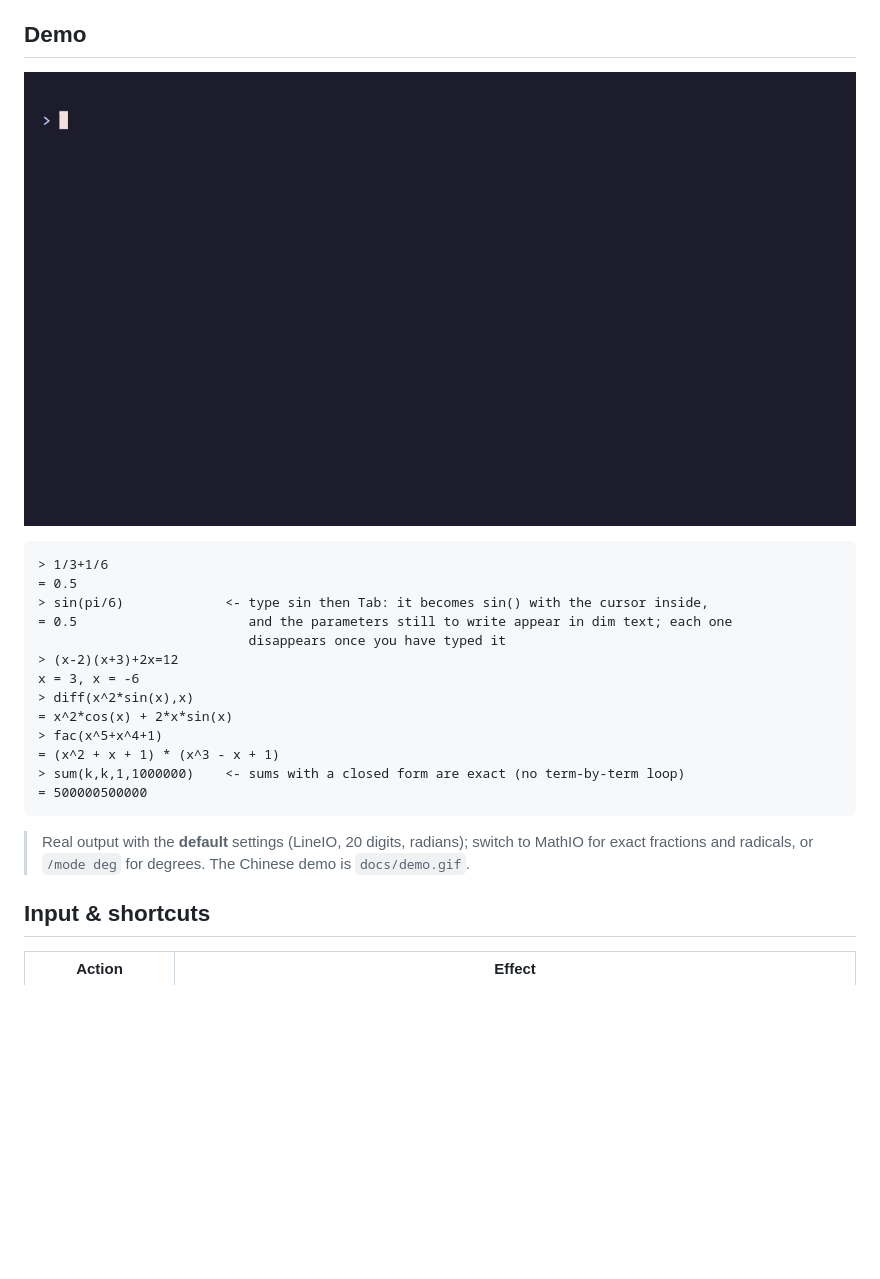
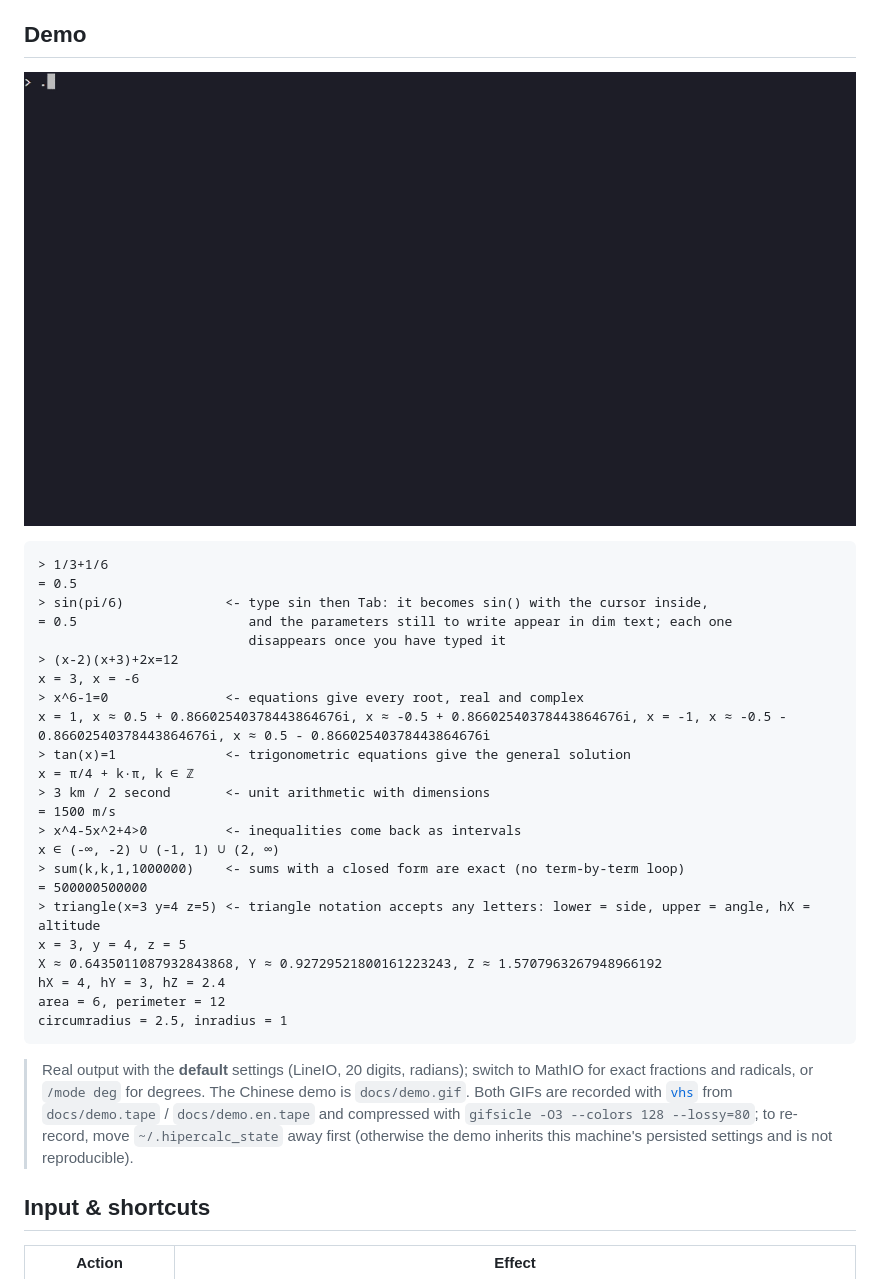
Before and after one commit to EasonZYQ/high_precision_calc, a Markdown page: README.en.md, the part around one of its changes. Rendered like a GitHub page; pictures changed too: docs/demo.en.gif; blank space fills up the shorter version.

````diff
--- a/README.en.md
+++ b/README.en.md
@@ -31,16 +32,29 @@ in-bracket argument hints, Ctrl+C interrupts or quits, full-width punctuation au
                            disappears once you have typed it
 > (x-2)(x+3)+2x=12
 x = 3, x = -6
-> diff(x^2*sin(x),x)
-= x^2*cos(x) + 2*x*sin(x)
-> fac(x^5+x^4+1)
-= (x^2 + x + 1) * (x^3 - x + 1)
+> x^6-1=0               <- equations give every root, real and complex
+x = 1, x ≈ 0.5 + 0.86602540378443864676i, x ≈ -0.5 + 0.86602540378443864676i, x = -1, x ≈ -0.5 - 0.86602540378443864676i, x ≈ 0.5 - 0.86602540378443864676i
+> tan(x)=1              <- trigonometric equations give the general solution
+x = π/4 + k·π, k ∈ ℤ
+> 3 km / 2 second       <- unit arithmetic with dimensions
+= 1500 m/s
+> x^4-5x^2+4>0          <- inequalities come back as intervals
+x ∈ (-∞, -2) ∪ (-1, 1) ∪ (2, ∞)
 > sum(k,k,1,1000000)    <- sums with a closed form are exact (no term-by-term loop)
 = 500000500000
+> triangle(x=3 y=4 z=5) <- triangle notation accepts any letters: lower = side, upper = angle, hX = altitude
+x = 3, y = 4, z = 5
+X ≈ 0.6435011087932843868, Y ≈ 0.92729521800161223243, Z ≈ 1.5707963267948966192
+hX = 4, hY = 3, hZ = 2.4
+area = 6, perimeter = 12
+circumradius = 2.5, inradius = 1
 ```
 
 > Real output with the **default** settings (LineIO, 20 digits, radians); switch to MathIO for exact
-> fractions and radicals, or `/mode deg` for degrees. The Chinese demo is `docs/demo.gif`.
+> fractions and radicals, or `/mode deg` for degrees. The Chinese demo is `docs/demo.gif`. Both GIFs are
+> recorded with [`vhs`](https://github.com/charmbracelet/vhs) from `docs/demo.tape` / `docs/demo.en.tape`
+> and compressed with `gifsicle -O3 --colors 128 --lossy=80`; to re-record, move `~/.hipercalc_state`
+> away first (otherwise the demo inherits this machine's persisted settings and is not reproducible).
 
 ## Input & shortcuts
 
````
Also changed, not shown: other parts of README.en.md (+1 -0 lines), README.md (+16 -9 lines), docs/demo.gif, 4 other files.
